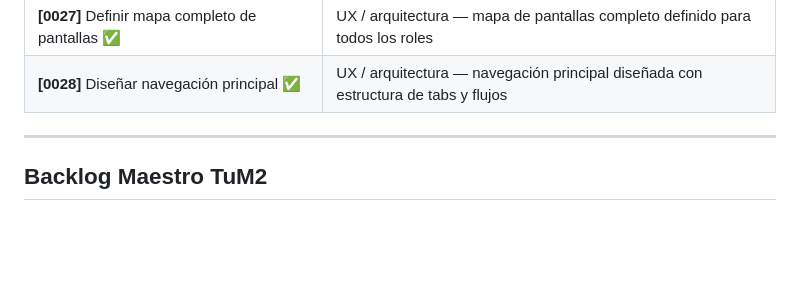
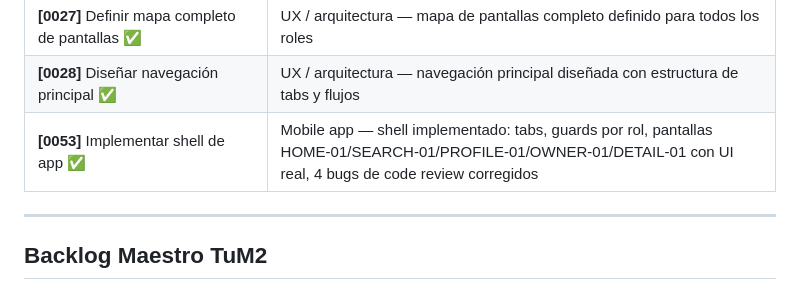
Before and after one commit to pablo-ziegler-glitch/TuM2, a Markdown page: CLAUDE.md, the part around one of its changes. Drawn GitHub-style; blank space fills up the shorter version.

```diff
--- a/CLAUDE.md
+++ b/CLAUDE.md
@@ -36,6 +36,7 @@ El usuario pasa las tarjetas de a una. Estado actual:
 | **[0121]** Estrategia cobertura inicial y bootstrap ✅ | Cobertura / Data — estrategia de cobertura y bootstrap con Google Places definida |
 | **[0027]** Definir mapa completo de pantallas ✅ | UX / arquitectura — mapa de pantallas completo definido para todos los roles |
 | **[0028]** Diseñar navegación principal ✅ | UX / arquitectura — navegación principal diseñada con estructura de tabs y flujos |
+| **[0053]** Implementar shell de app ✅ | Mobile app — shell implementado: tabs, guards por rol, pantallas HOME-01/SEARCH-01/PROFILE-01/OWNER-01/DETAIL-01 con UI real, 4 bugs de code review corregidos |
 
 ---
 
```
Also changed, not shown: other parts of CLAUDE.md (+1 -1 lines).
